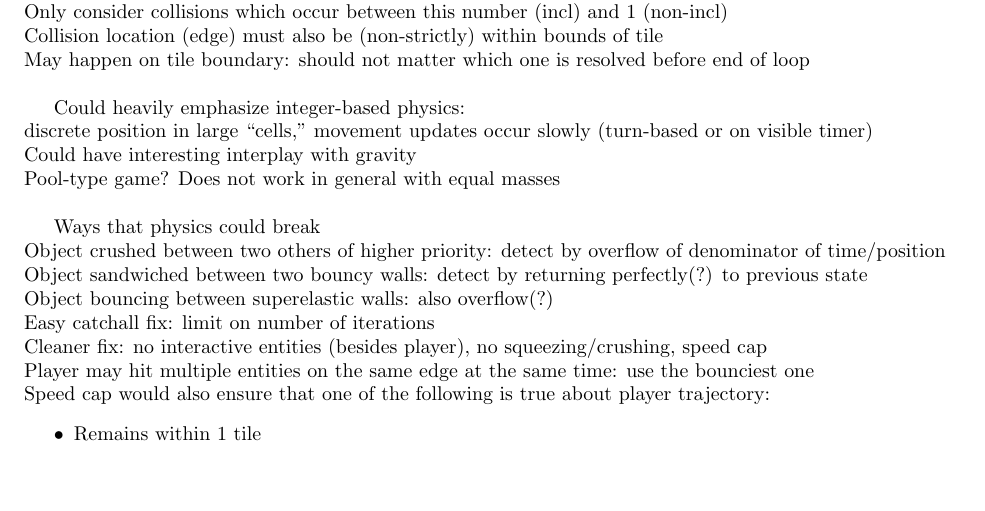
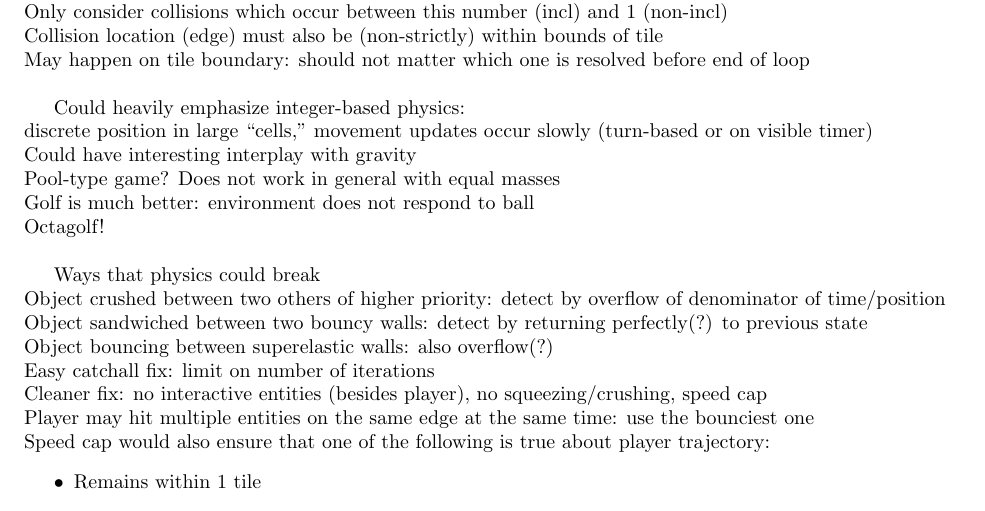
Before and after one commit to Mathtician/ideas, a LaTeX document (game/game.tex): part of page 4 of 4, cut so that both start at the same text, the shorter picture padded with empty space. Compiled offline with pdfLaTeX.

Commit message:
Added golf idea to game

```diff
--- a/game/game.tex
+++ b/game/game.tex
@@ -237,6 +237,8 @@ discrete position in large ``cells,''
 movement updates occur slowly (turn-based or on visible timer) \\
 Could have interesting interplay with gravity \\
 Pool-type game? Does not work in general with equal masses \\
+Golf is much better: environment does not respond to ball \\
+Octagolf! \\
 
 Ways that physics could break \\
 Object crushed between two others of higher priority:
```
Also changed, not shown: game/game.pdf.
